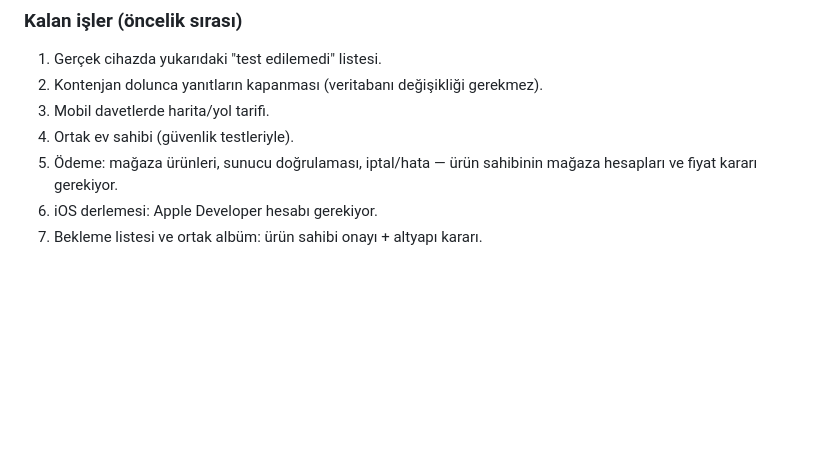
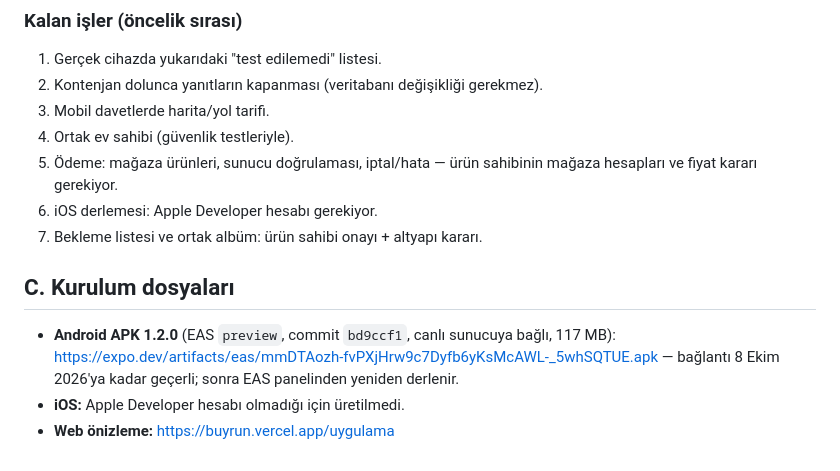
Before and after one commit to owerworld/buyrun, a Markdown page: docs/birlestirme/05-DEGISIKLIKLER-VE-DURUM.md, the part around the change. Drawn GitHub-style; blank space fills up the shorter version.

Commit message:
Belgeler: APK 1.2.0 bağlantısı
Co-Authored-By: Claude Opus 5.5 <noreply@anthropic.com>
Claude-Session: https://claude.ai/code/session_01R1eB38usghGoMo52uDgZJq

```diff
--- a/docs/birlestirme/05-DEGISIKLIKLER-VE-DURUM.md
+++ b/docs/birlestirme/05-DEGISIKLIKLER-VE-DURUM.md
@@ -66,3 +66,8 @@ Veritabanı: **yeni tablo veya sütun yok.** Astra'nın eklediği iki tablo zate
 5. Ödeme: mağaza ürünleri, sunucu doğrulaması, iptal/hata — ürün sahibinin mağaza hesapları ve fiyat kararı gerekiyor.
 6. iOS derlemesi: Apple Developer hesabı gerekiyor.
 7. Bekleme listesi ve ortak albüm: ürün sahibi onayı + altyapı kararı.
+
+## C. Kurulum dosyaları
+- **Android APK 1.2.0** (EAS `preview`, commit `bd9ccf1`, canlı sunucuya bağlı, 117 MB): https://expo.dev/artifacts/eas/mmDTAozh-fvPXjHrw9c7Dyfb6yKsMcAWL-_5whSQTUE.apk — bağlantı 8 Ekim 2026'ya kadar geçerli; sonra EAS panelinden yeniden derlenir.
+- **iOS:** Apple Developer hesabı olmadığı için üretilmedi.
+- **Web önizleme:** https://buyrun.vercel.app/uygulama
```
